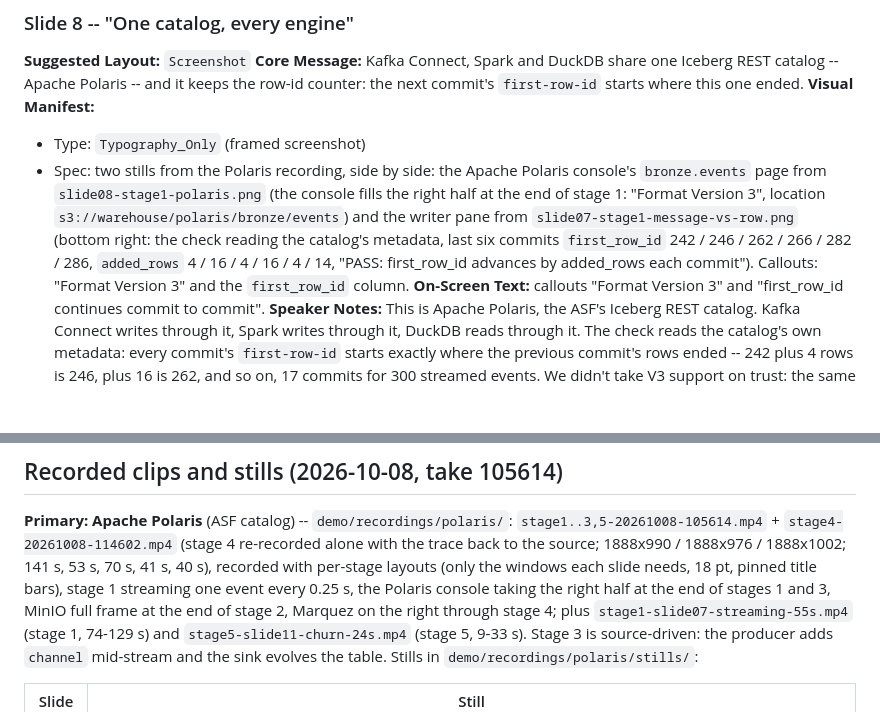
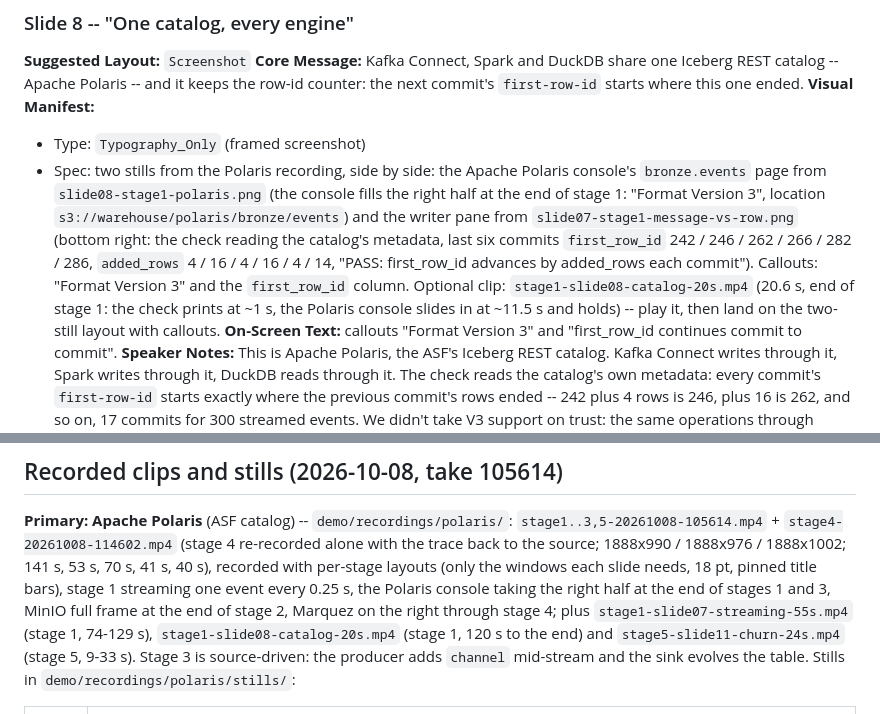
Before and after one commit to david-streamlio/row-level-lineage, a Markdown page: SLIDE-PLAN.md, 2 parts joined by grey strips. GitHub-like rendering; blank space fills up the shorter version.

Commit message:
Slide 8: optional 20 s clip of the catalog check and Polaris console

```diff
--- a/SLIDE-PLAN.md
+++ b/SLIDE-PLAN.md
@@ -154,7 +154,7 @@ template's native slide type. Plate types (`Cover`, `Divider`, `Subdivider`,
 **Core Message:** Kafka Connect, Spark and DuckDB share one Iceberg REST catalog -- Apache Polaris -- and it keeps the row-id counter: the next commit's `first-row-id` starts where this one ended.
 **Visual Manifest:**
   - Type: `Typography_Only` (framed screenshot)
-  - Spec: two stills from the Polaris recording, side by side: the Apache Polaris console's `bronze.events` page from `slide08-stage1-polaris.png` (the console fills the right half at the end of stage 1: "Format Version 3", location `s3://warehouse/polaris/bronze/events`) and the writer pane from `slide07-stage1-message-vs-row.png` (bottom right: the check reading the catalog's metadata, last six commits `first_row_id` 242 / 246 / 262 / 266 / 282 / 286, `added_rows` 4 / 16 / 4 / 16 / 4 / 14, "PASS: first_row_id advances by added_rows each commit"). Callouts: "Format Version 3" and the `first_row_id` column.
+  - Spec: two stills from the Polaris recording, side by side: the Apache Polaris console's `bronze.events` page from `slide08-stage1-polaris.png` (the console fills the right half at the end of stage 1: "Format Version 3", location `s3://warehouse/polaris/bronze/events`) and the writer pane from `slide07-stage1-message-vs-row.png` (bottom right: the check reading the catalog's metadata, last six commits `first_row_id` 242 / 246 / 262 / 266 / 282 / 286, `added_rows` 4 / 16 / 4 / 16 / 4 / 14, "PASS: first_row_id advances by added_rows each commit"). Callouts: "Format Version 3" and the `first_row_id` column. Optional clip: `stage1-slide08-catalog-20s.mp4` (20.6 s, end of stage 1: the check prints at ~1 s, the Polaris console slides in at ~11.5 s and holds) -- play it, then land on the two-still layout with callouts.
 **On-Screen Text:** callouts "Format Version 3" and "first_row_id continues commit to commit".
 **Speaker Notes:** This is Apache Polaris, the ASF's Iceberg REST catalog. Kafka Connect writes through it, Spark writes through it, DuckDB reads through it. The check reads the catalog's own metadata: every commit's `first-row-id` starts exactly where the previous commit's rows ended -- 242 plus 4 rows is 246, plus 16 is 262, and so on, 17 commits for 300 streamed events. We didn't take V3 support on trust: the same operations through Polaris and through Iceberg's reference catalog produced identical metadata and identical row ids. (Backup: the Lakekeeper recording shows the same counter as "Next row ID 300" in its UI, still `slide08-stage1-next-row-id.png` in `demo/recordings/stills/`.) Bridge: "Appends are easy. What happens when a row changes?"
 **Time:** Hidden Valley, ~1.5 min
@@ -350,7 +350,8 @@ re-recorded alone with the trace back to the source; 1888x990 / 1888x976 /
 18 pt, pinned title bars), stage 1 streaming one event every 0.25 s, the
 Polaris console taking the right half at the end of stages 1 and 3, MinIO
 full frame at the end of stage 2, Marquez on the right through stage 4; plus
-`stage1-slide07-streaming-55s.mp4` (stage 1, 74-129 s) and
+`stage1-slide07-streaming-55s.mp4` (stage 1, 74-129 s),
+`stage1-slide08-catalog-20s.mp4` (stage 1, 120 s to the end) and
 `stage5-slide11-churn-24s.mp4` (stage 5, 9-33 s). Stage 3 is
 source-driven: the producer adds `channel` mid-stream and the sink evolves
 the table. Stills in `demo/recordings/polaris/stills/`:
```
Also changed, not shown: DESIGN-REVISION-RECORDING.md (+2 -1 lines).
